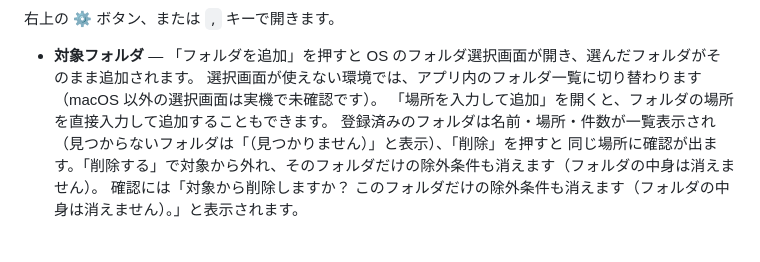
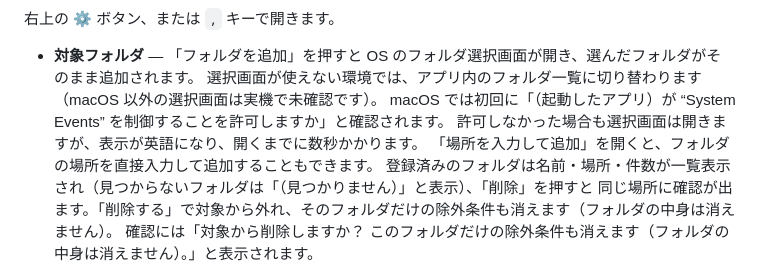
Before and after one commit to annin-total/html-preview-hub, a Markdown page: docs/usage.md, the part around the change. Rendered like a GitHub page; blank space fills up the shorter version.

```diff
--- a/docs/usage.md
+++ b/docs/usage.md
@@ -95,6 +95,8 @@ API 仕様は [api.md](./api.md) を参照してください。
 
 - **対象フォルダ** — 「フォルダを追加」を押すと OS のフォルダ選択画面が開き、選んだフォルダがそのまま追加されます。
   選択画面が使えない環境では、アプリ内のフォルダ一覧に切り替わります（macOS 以外の選択画面は実機で未確認です）。
+  macOS では初回に「（起動したアプリ）が “System Events” を制御することを許可しますか」と確認されます。
+  許可しなかった場合も選択画面は開きますが、表示が英語になり、開くまでに数秒かかります。
   「場所を入力して追加」を開くと、フォルダの場所を直接入力して追加することもできます。
   登録済みのフォルダは名前・場所・件数が一覧表示され（見つからないフォルダは「（見つかりません）」と表示）、「削除」を押すと
   同じ場所に確認が出ます。「削除する」で対象から外れ、そのフォルダだけの除外条件も消えます（フォルダの中身は消えません）。
```
Also changed, not shown: docs/api.md (+1 -1 lines), docs/architecture.md (+2 -1 lines).
